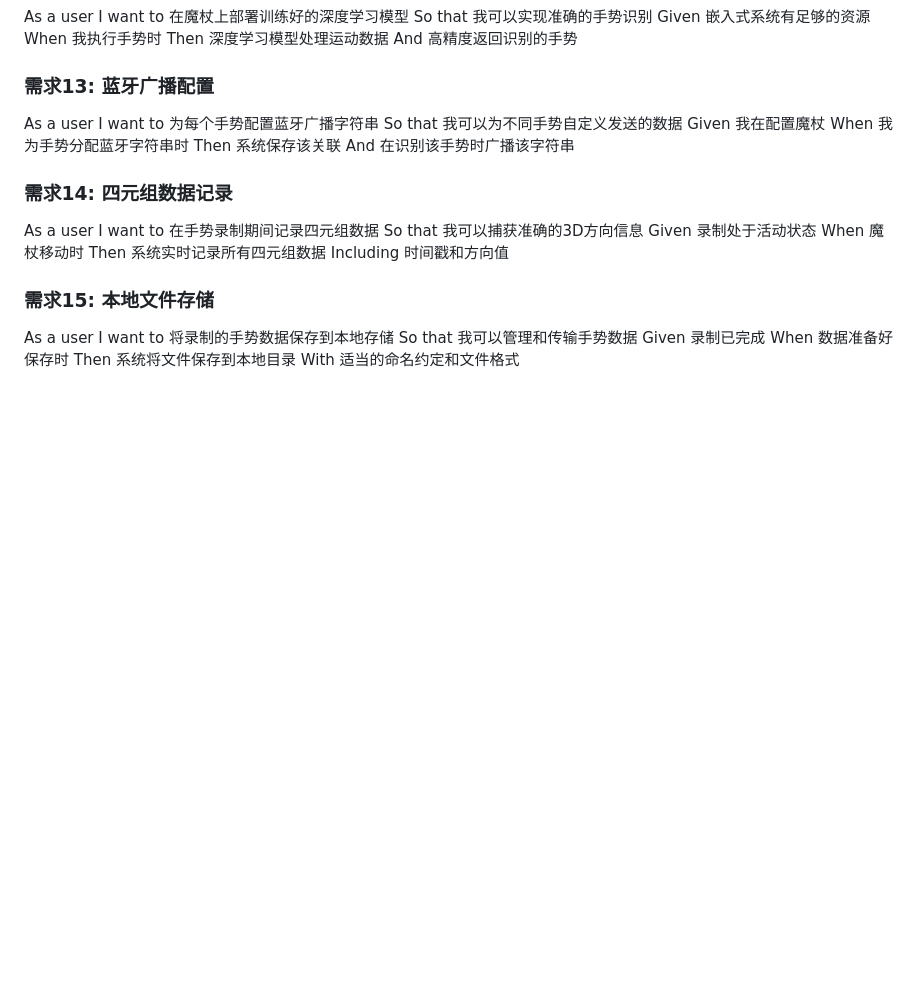
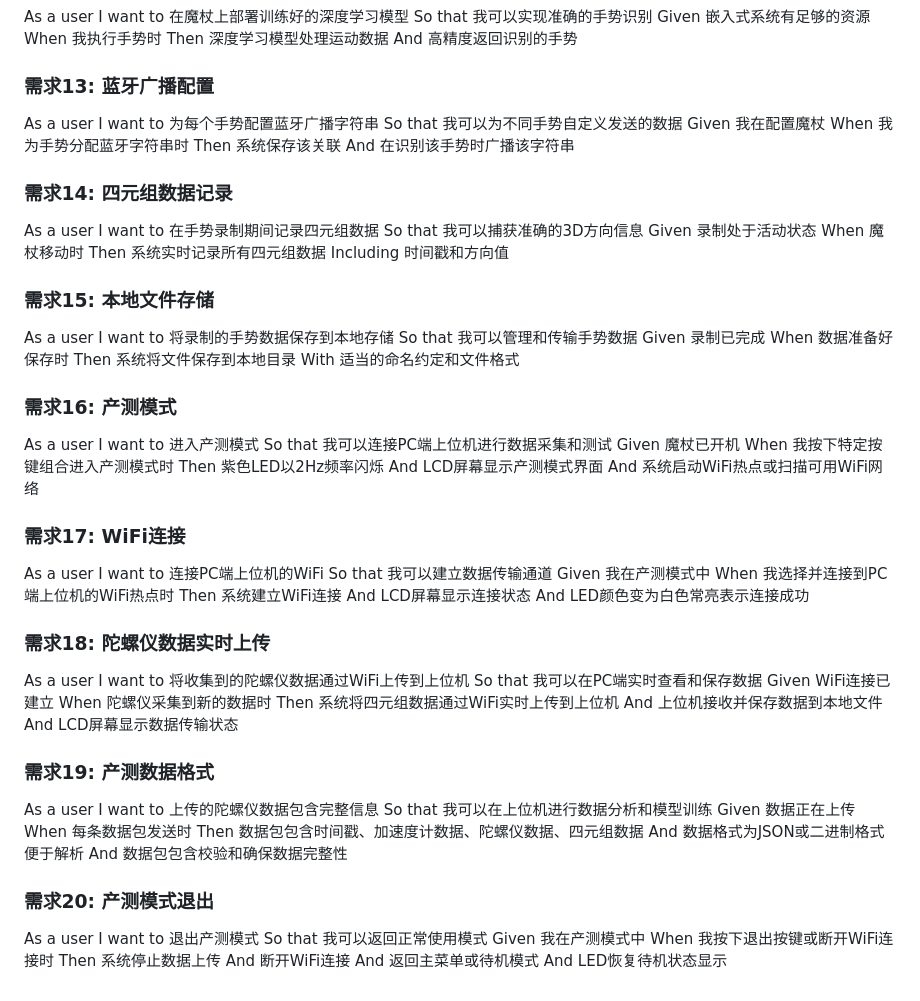
Before and after one commit to DLLSTART/CyberWand_Insta360, a Markdown page: userstory/userstory.md, the part around the change. Drawn GitHub-style; blank space fills up the shorter version.

Commit message:
[Feature]修改需求文档和硬件设计文档

```diff
--- a/userstory/userstory.md
+++ b/userstory/userstory.md
@@ -139,3 +139,54 @@ Given 录制已完成
 When 数据准备好保存时
 Then 系统将文件保存到本地目录
 With 适当的命名约定和文件格式
+
+### 需求16: 产测模式
+As a user
+I want to 进入产测模式
+So that 我可以连接PC端上位机进行数据采集和测试
+Given 魔杖已开机
+When 我按下特定按键组合进入产测模式时
+Then 紫色LED以2Hz频率闪烁
+And LCD屏幕显示产测模式界面
+And 系统启动WiFi热点或扫描可用WiFi网络
+
+### 需求17: WiFi连接
+As a user
+I want to 连接PC端上位机的WiFi
+So that 我可以建立数据传输通道
+Given 我在产测模式中
+When 我选择并连接到PC端上位机的WiFi热点时
+Then 系统建立WiFi连接
+And LCD屏幕显示连接状态
+And LED颜色变为白色常亮表示连接成功
+
+### 需求18: 陀螺仪数据实时上传
+As a user
+I want to 将收集到的陀螺仪数据通过WiFi上传到上位机
+So that 我可以在PC端实时查看和保存数据
+Given WiFi连接已建立
+When 陀螺仪采集到新的数据时
+Then 系统将四元组数据通过WiFi实时上传到上位机
+And 上位机接收并保存数据到本地文件
+And LCD屏幕显示数据传输状态
+
+### 需求19: 产测数据格式
+As a user
+I want to 上传的陀螺仪数据包含完整信息
+So that 我可以在上位机进行数据分析和模型训练
+Given 数据正在上传
+When 每条数据包发送时
+Then 数据包包含时间戳、加速度计数据、陀螺仪数据、四元组数据
+And 数据格式为JSON或二进制格式便于解析
+And 数据包包含校验和确保数据完整性
+
+### 需求20: 产测模式退出
+As a user
+I want to 退出产测模式
+So that 我可以返回正常使用模式
+Given 我在产测模式中
+When 我按下退出按键或断开WiFi连接时
+Then 系统停止数据上传
+And 断开WiFi连接
+And 返回主菜单或待机模式
+And LED恢复待机状态显示
```
Also changed, not shown: HardWare/hardwarelist.md (+17 -14 lines).
